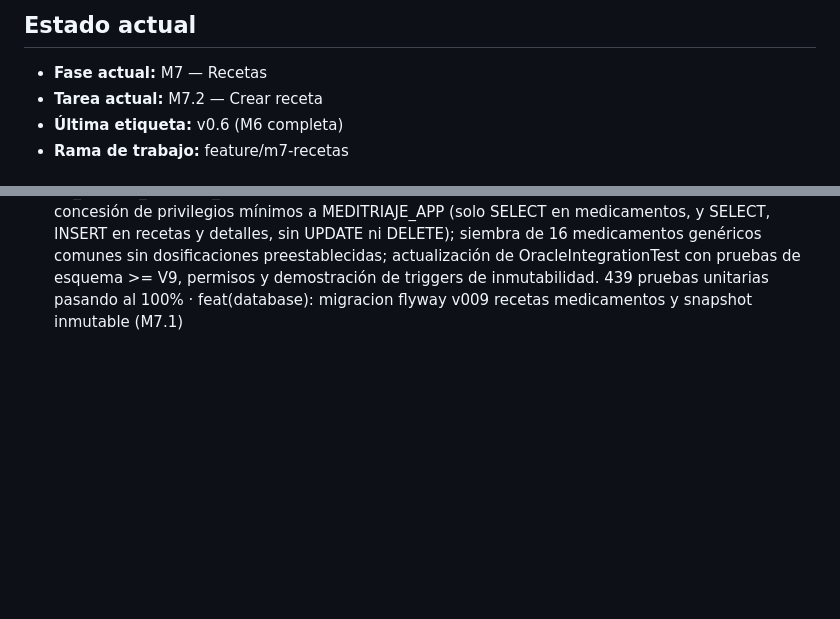
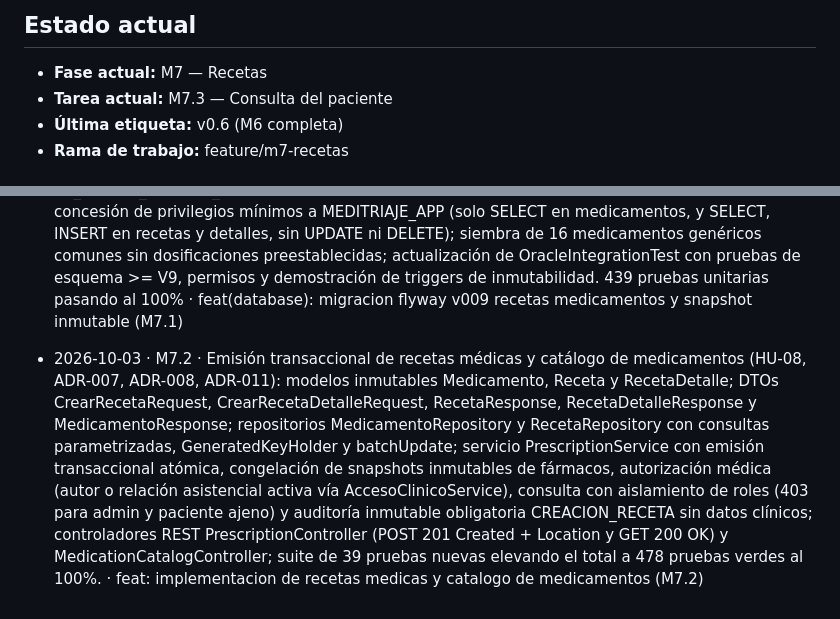
Before and after one commit to Sebasr0311/MediTraje, a Markdown page: docs/PROGRESO.md, 2 parts joined by grey strips. Drawn GitHub-style; blank space fills up the shorter version.

Commit message:
docs: actualizar estado y bitacora para tarea M7.2

```diff
--- a/docs/PROGRESO.md
+++ b/docs/PROGRESO.md
@@ -5,7 +5,7 @@
 
 ## Estado actual
 - **Fase actual:** M7 — Recetas
-- **Tarea actual:** M7.2 — Crear receta
+- **Tarea actual:** M7.3 — Consulta del paciente
 - **Última etiqueta:** v0.6 (M6 completa)
 - **Rama de trabajo:** feature/m7-recetas
 
@@ -136,3 +136,4 @@ Leyenda: `[ ]` pendiente · `[~]` en curso · `[x]` hecha
 - 2026-10-03 · M6.5 · Consulta de historia clínica del paciente y colección M6.http (HU-09, ADR-007, ADR-008, ADR-011): métodos listarHistoriaPaciente y contarHistoriaPaciente en AtencionRepository con JOINs asistenciales completos, signos vitales y enmiendas integradas, orden cronológico descendente y paginación ANSI SQL/Oracle OFFSET/FETCH NEXT; método ClinicalAttentionService.obtenerMiHistoriaClinica resolviendo la identidad del paciente autenticado vía UsuarioRepository y PacienteRepository, saneando parámetros de paginación y auditando CONSULTA_HISTORIA sin datos clínicos; endpoint GET /api/v1/patients/me/history en PacienteController blindado exclusivamente con @PreAuthorize("hasAuthority('ROLE_PACIENTE')") (403 Forbidden para profesionales y administradores, 401 sin sesión); colección HTTP exhaustiva docs/api/M6.http con 8 secciones y 18 escenarios para la puerta de salida M6; suite de 10 pruebas nuevas (AtencionRepositoryTest, ClinicalAttentionServiceTest y PacienteControllerTest MockMvc) consolidando la suite en 439 pruebas verdes al 100%. · feat(clinical): consulta de historia clinica del paciente y coleccion m6.http (M6.5, HU-09)
 - 2026-10-03 · Cierre M6 · Aprobación y cumplimiento pleno de la Puerta de Salida M6: HU-07 y HU-09 cumplidas, atención médica inmutable con triggers ORA-20001..20005, relación asistencial activa (ADR-007), enmiendas append-only, historia clínica del paciente, colección docs/api/M6.http completada, 439 pruebas unitarias e integradas verdes al 100%. Preparación de merge a develop y etiqueta v0.6 · merge: fase m6 atencion e historia clinica completada (v0.6)
 - 2026-10-03 · M7.1 · Migración Flyway V009__recetas_medicamentos.sql con tablas MEDICAMENTO (catálogo maestro de fármacos), RECETA (cabecera vinculada a atención, paciente y médico con vigencia configurable) y RECETA_DETALLE (ítem prescrito con snapshot cuádruple de inmutabilidad: nombre, principio activo, presentación y concentración); triggers de inmutabilidad en BD TR_RECETA_INMUTABILIDAD (bloquea UPDATE con ORA-20007 y DELETE con ORA-20006) y TR_RECETA_DETALLE_INMUTABILIDAD (bloquea UPDATE con ORA-20009 y DELETE con ORA-20008); concesión de privilegios mínimos a MEDITRIAJE_APP (solo SELECT en medicamentos, y SELECT, INSERT en recetas y detalles, sin UPDATE ni DELETE); siembra de 16 medicamentos genéricos comunes sin dosificaciones preestablecidas; actualización de OracleIntegrationTest con pruebas de esquema >= V9, permisos y demostración de triggers de inmutabilidad. 439 pruebas unitarias pasando al 100% · feat(database): migracion flyway v009 recetas medicamentos y snapshot inmutable (M7.1)
+- 2026-10-03 · M7.2 · Emisión transaccional de recetas médicas y catálogo de medicamentos (HU-08, ADR-007, ADR-008, ADR-011): modelos inmutables Medicamento, Receta y RecetaDetalle; DTOs CrearRecetaRequest, CrearRecetaDetalleRequest, RecetaResponse, RecetaDetalleResponse y MedicamentoResponse; repositorios MedicamentoRepository y RecetaRepository con consultas parametrizadas, GeneratedKeyHolder y batchUpdate; servicio PrescriptionService con emisión transaccional atómica, congelación de snapshots inmutables de fármacos, autorización médica (autor o relación asistencial activa vía AccesoClinicoService), consulta con aislamiento de roles (403 para admin y paciente ajeno) y auditoría inmutable obligatoria CREACION_RECETA sin datos clínicos; controladores REST PrescriptionController (POST 201 Created + Location y GET 200 OK) y MedicationCatalogController; suite de 39 pruebas nuevas elevando el total a 478 pruebas verdes al 100%. · feat: implementacion de recetas medicas y catalogo de medicamentos (M7.2)
```
Also changed, not shown: other parts of docs/PROGRESO.md (+1 -1 lines).
